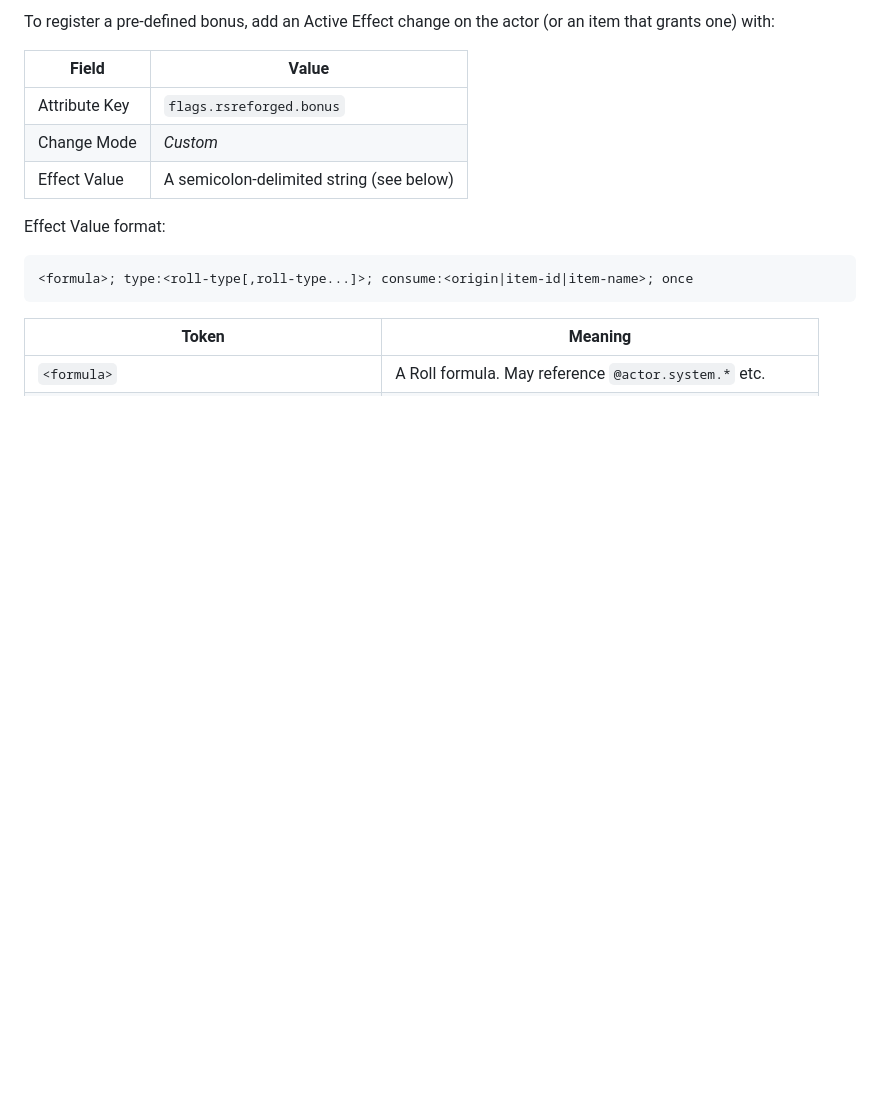
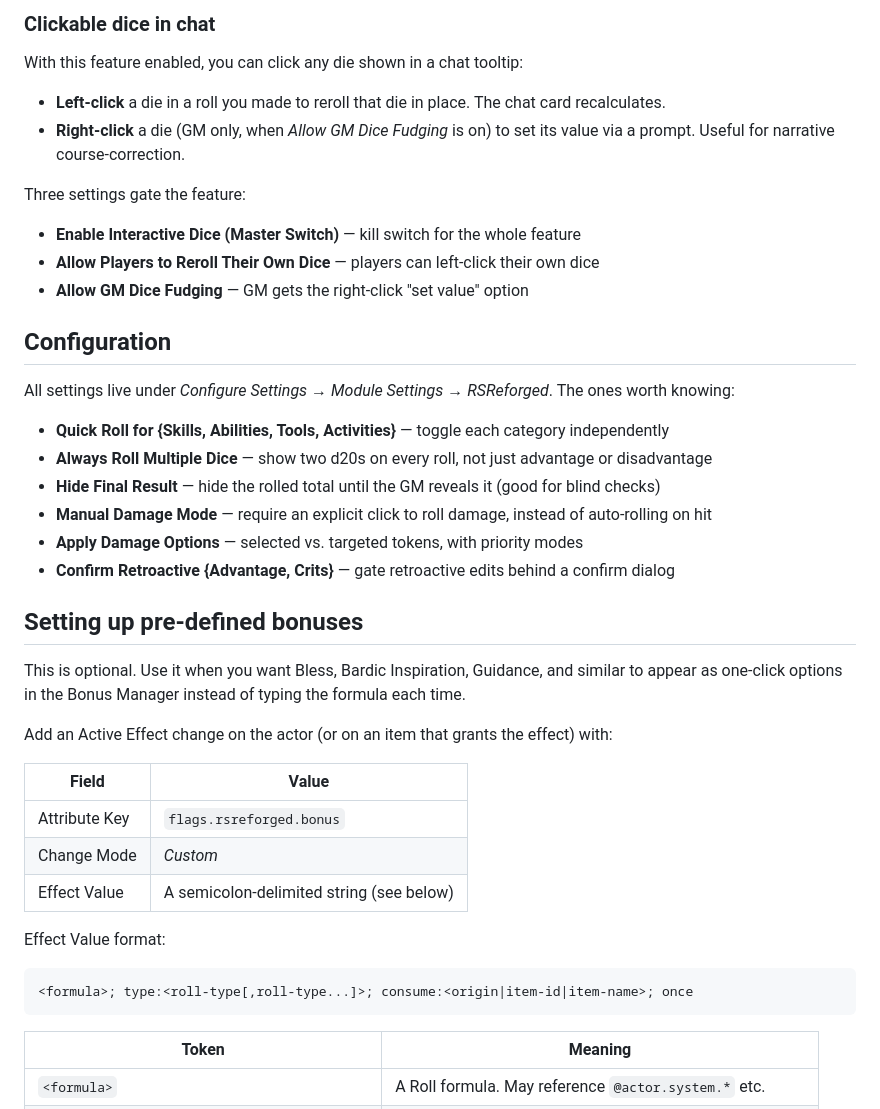
Before and after one commit to arrowedisgaming/RSReforged, a Markdown page: README.md, the part around one of its changes. Rendered like a GitHub page; blank space fills up the shorter version.

```diff
--- a/README.md
+++ b/README.md
@@ -104,5 +92,33 @@ A `+` icon in roll headers opens a dialog to add a bonus to an already-rolled ch
 
-To register a pre-defined bonus, add an Active Effect change on the actor (or an item that grants one) with:
+### Clickable dice in chat
+
+With this feature enabled, you can click any die shown in a chat tooltip:
+
+- **Left-click** a die in a roll you made to reroll that die in place. The chat card recalculates.
+- **Right-click** a die (GM only, when *Allow GM Dice Fudging* is on) to set its value via a prompt. Useful for narrative course-correction.
+
+Three settings gate the feature:
+
+- **Enable Interactive Dice (Master Switch)** — kill switch for the whole feature
+- **Allow Players to Reroll Their Own Dice** — players can left-click their own dice
+- **Allow GM Dice Fudging** — GM gets the right-click "set value" option
+
+## Configuration
+
+All settings live under *Configure Settings → Module Settings → RSReforged*. The ones worth knowing:
+
+- **Quick Roll for {Skills, Abilities, Tools, Activities}** — toggle each category independently
+- **Always Roll Multiple Dice** — show two d20s on every roll, not just advantage or disadvantage
+- **Hide Final Result** — hide the rolled total until the GM reveals it (good for blind checks)
+- **Manual Damage Mode** — require an explicit click to roll damage, instead of auto-rolling on hit
+- **Apply Damage Options** — selected vs. targeted tokens, with priority modes
+- **Confirm Retroactive {Advantage, Crits}** — gate retroactive edits behind a confirm dialog
+
+## Setting up pre-defined bonuses
+
+This is optional. Use it when you want Bless, Bardic Inspiration, Guidance, and similar to appear as one-click options in the Bonus Manager instead of typing the formula each time.
+
+Add an Active Effect change on the actor (or on an item that grants the effect) with:
 
 | Field | Value |
 |---|---|
```
Also changed, not shown: other parts of README.md (+32 -67 lines), CHANGELOG.md (+1 -0 lines).
